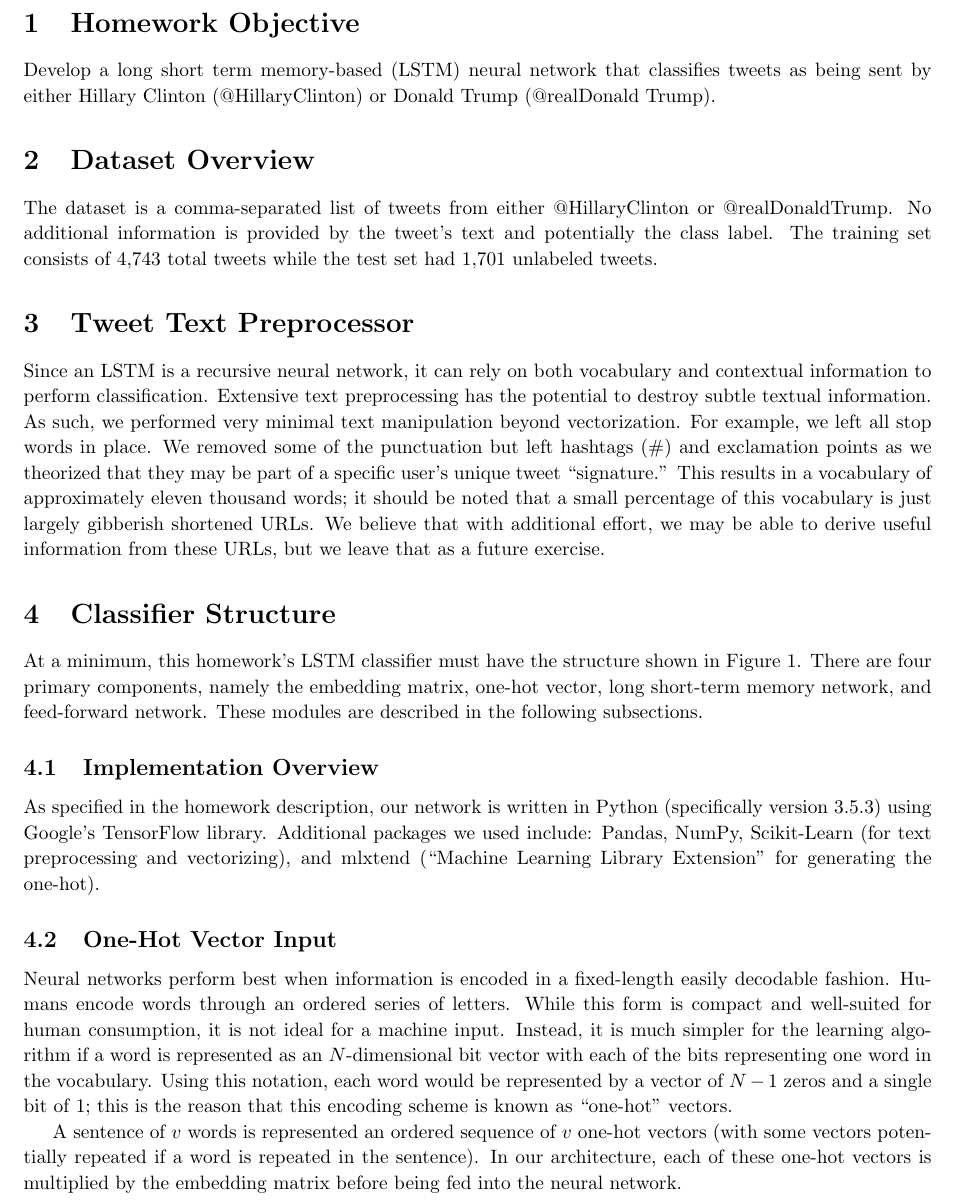
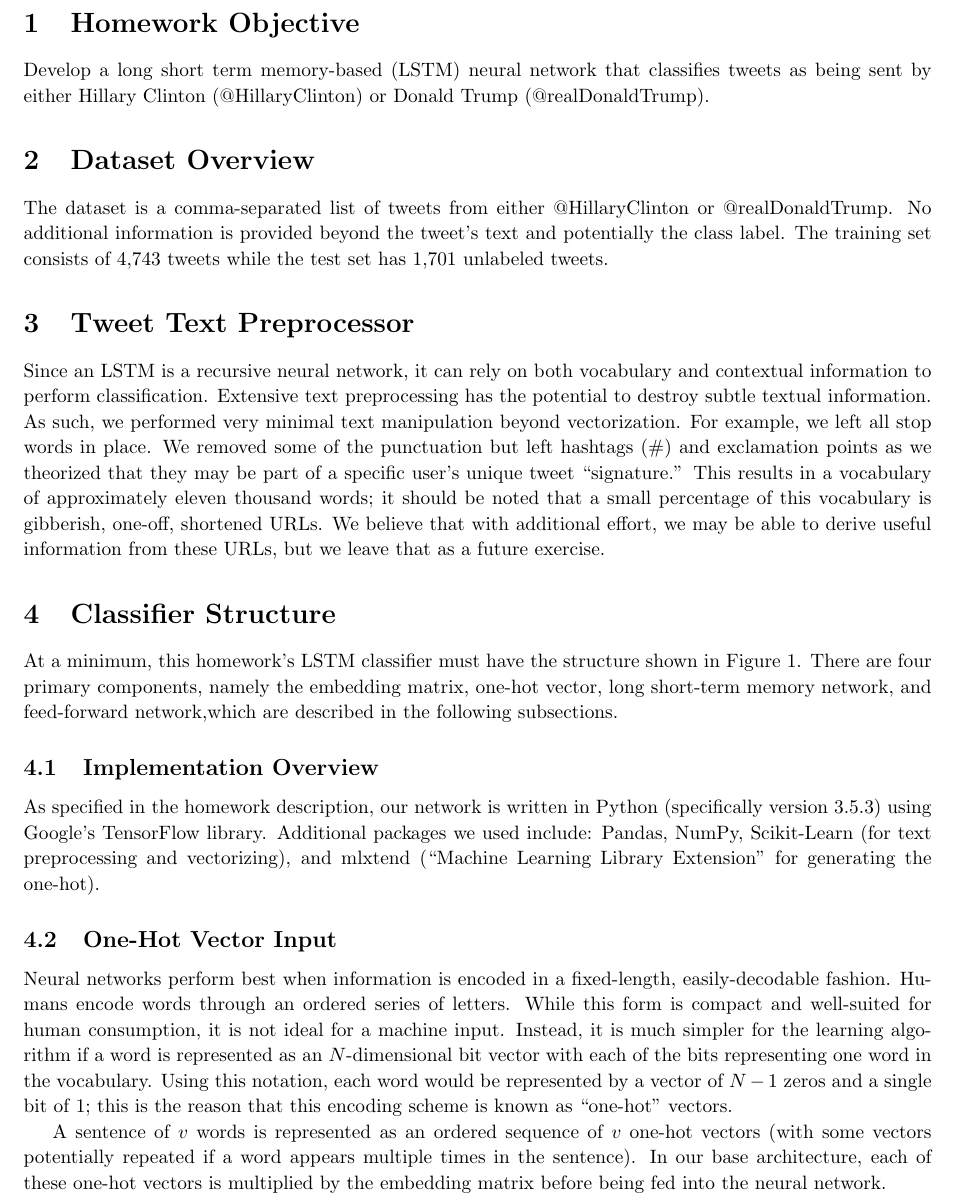
Before and after one commit to ZaydH/cmps242, a LaTeX problem sheet (homeworks/hw05/tex_src/hw05.tex): part of page 2 of 6, cut so that both start at the same text. Compiled offline with pdfLaTeX.

Commit message:
Partial read through of the hw05 report.

```diff
--- a/homeworks/hw05/tex_src/hw05.tex
+++ b/homeworks/hw05/tex_src/hw05.tex
@@ -42,19 +42,19 @@
   \suppressfloats % No images on the first page.
   \section{Homework Objective}
 
-  Develop a long short term memory-based (LSTM) neural network that classifies tweets as being sent by either Hillary Clinton (@HillaryClinton) or Donald Trump (@realDonald Trump).
+  Develop a long short term memory-based (LSTM) neural network that classifies tweets as being sent by either Hillary Clinton (@HillaryClinton) or Donald Trump (@realDonaldTrump).
 
   \section{Dataset Overview}
 
-  The dataset is a comma-separated list of tweets from either @HillaryClinton or @realDonaldTrump.  No additional information is provided by the tweet's text and potentially the class label.  The training set consists of 4,743~total tweets while the test set had 1,701~unlabeled tweets.
+  The dataset is a comma-separated list of tweets from either @HillaryClinton or @realDonaldTrump.  No additional information is provided beyond the tweet's text and potentially the class label.  The training set consists of 4,743~tweets while the test set has 1,701~unlabeled tweets.
 
   \section{Tweet Text Preprocessor}\label{sec:textPreprocessor}
 
-  Since an LSTM is a recursive neural network, it can rely on both vocabulary and contextual information to perform classification.  Extensive text preprocessing has the potential to destroy subtle textual information.  As such, we performed very minimal text manipulation beyond vectorization.  For example, we left all stop words in place.  We removed some of the punctuation but left hashtags~(\#) and exclamation points as we theorized that they may be part of a specific user's unique tweet ``signature.''  This results in a vocabulary of approximately eleven thousand words; it should be noted that a small percentage of this vocabulary is just largely gibberish shortened URLs.  We believe that with additional effort, we may be able to derive useful information from these URLs, but we leave that as a future exercise.
+  Since an LSTM is a recursive neural network, it can rely on both vocabulary and contextual information to perform classification.  Extensive text preprocessing has the potential to destroy subtle textual information.  As such, we performed very minimal text manipulation beyond vectorization.  For example, we left all stop words in place.  We removed some of the punctuation but left hashtags~(\#) and exclamation points as we theorized that they may be part of a specific user's unique tweet ``signature.''  This results in a vocabulary of approximately eleven thousand words; it should be noted that a small percentage of this vocabulary is gibberish, one-off, shortened URLs.  We believe that with additional effort, we may be able to derive useful information from these URLs, but we leave that as a future exercise.
 
   \section{Classifier Structure}
 
-  At a minimum, this homework's LSTM classifier must have the structure shown in Figure~\ref{fig:completeLstmClassifer}.  There are four primary components, namely the embedding matrix, one-hot vector, long short-term memory network, and feed-forward network.  These modules are described in the following subsections.
+  At a minimum, this homework's LSTM classifier must have the structure shown in Figure~\ref{fig:completeLstmClassifer}.  There are four primary components, namely the embedding matrix, one-hot vector, long short-term memory network, and feed-forward network,which are described in the following subsections.
 
   \begin{figure}
     \centering
@@ -143,9 +143,9 @@
 
   \subsection{One-Hot Vector Input}\label{sec:oneHotVector}
 
-  Neural networks perform best when information is encoded in a fixed-length easily decodable fashion.  Humans encode words through an ordered series of letters.  While this form is compact and well-suited for human consumption, it is not ideal for a machine input.  Instead, it is much simpler for the learning algorithm if a word is represented as an $N$-dimensional bit vector with each of the bits representing one word in the vocabulary.  Using this notation, each word would be represented by a vector of $N-1$~zeros and a single bit of~$1$; this is the reason that this encoding scheme is known as ``one-hot'' vectors.
+  Neural networks perform best when information is encoded in a fixed-length, easily-decodable fashion.  Humans encode words through an ordered series of letters.  While this form is compact and well-suited for human consumption, it is not ideal for a machine input.  Instead, it is much simpler for the learning algorithm if a word is represented as an $N$-dimensional bit vector with each of the bits representing one word in the vocabulary.  Using this notation, each word would be represented by a vector of $N-1$~zeros and a single bit of~$1$; this is the reason that this encoding scheme is known as ``one-hot'' vectors.
 
-  A sentence of $v$~words is represented an ordered sequence of $v$~one-hot vectors (with some vectors potentially repeated if a word is repeated in the sentence).  In our architecture, each of these one-hot vectors is multiplied by the embedding matrix before being fed into the neural network.
+  A sentence of $v$~words is represented as an ordered sequence of $v$~one-hot vectors (with some vectors potentially repeated if a word appears multiple times in the sentence).  In our base architecture, each of these one-hot vectors is multiplied by the embedding matrix before being fed into the neural network.
 
 
   \subsection{Embedding Matrix}\label{sec:embeddingMatrix}
```
